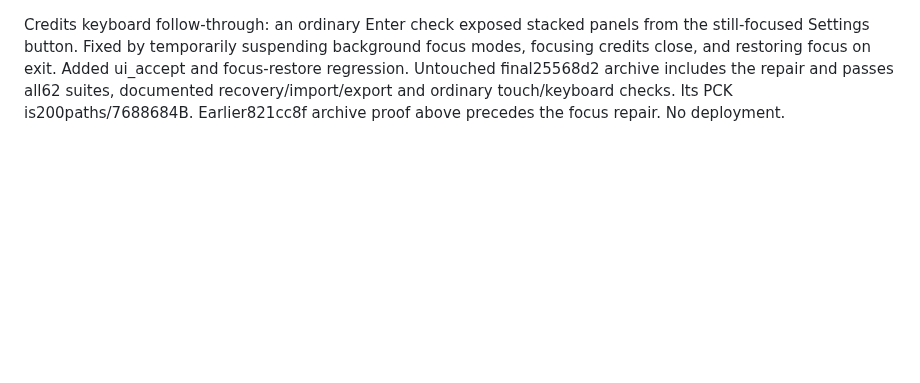
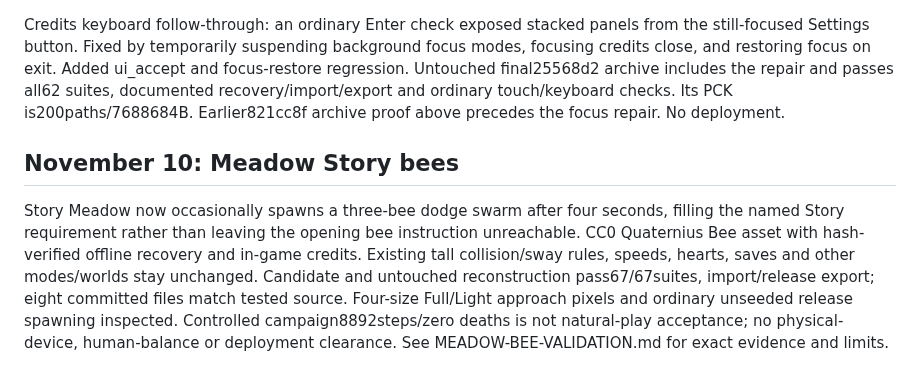
Before and after one commit to JohnDaleAtHome/neon-rush, a Markdown page: godot/PORT-STATUS.md, the part around the change. Rendered like a GitHub page; blank space fills up the shorter version.

Commit message:
Complete Story Meadow bee dodge requirement: PORT-STATUS.md

```diff
--- a/godot/PORT-STATUS.md
+++ b/godot/PORT-STATUS.md
@@ -102,3 +102,7 @@ The extracted kagami-mochi trial read as a ring/plate and the Sea-wave mesh tria
 Settings now has ART CREDITS. The ordinary release includes the unchanged full Han-house notice and readable attribution/license/adaptation summary, plus the existing CC0 art contributors and source links. Credits-only responsive layout, input blocking and top/footer close preserve the paused/menu state. Candidate and untouched821cc8f source archive all62 isolated suites passed; documented recovery/import/Web export and fresh390 ordinary Settings/credits/close/Story/jump pixels passed. Production200paths7688188B includes byte-identical Han notice, noQA/tests/fixture/oracle. Four-size actual candidate pixels passed. See ART-CREDITS-VALIDATION.md for proof and limits. Source-only, not deployed; no new device/FPS/listening/natural-full-campaign clearance.
 
 Credits keyboard follow-through: an ordinary Enter check exposed stacked panels from the still-focused Settings button. Fixed by temporarily suspending background focus modes, focusing credits close, and restoring focus on exit. Added ui_accept and focus-restore regression. Untouched final25568d2 archive includes the repair and passes all62 suites, documented recovery/import/export and ordinary touch/keyboard checks. Its PCK is200paths/7688684B. Earlier821cc8f archive proof above precedes the focus repair. No deployment.
+
+## November 10: Meadow Story bees
+
+Story Meadow now occasionally spawns a three-bee dodge swarm after four seconds, filling the named Story requirement rather than leaving the opening bee instruction unreachable. CC0 Quaternius Bee asset with hash-verified offline recovery and in-game credits. Existing tall collision/sway rules, speeds, hearts, saves and other modes/worlds stay unchanged. Candidate and untouched reconstruction pass67/67suites, import/release export; eight committed files match tested source. Four-size Full/Light approach pixels and ordinary unseeded release spawning inspected. Controlled campaign8892steps/zero deaths is not natural-play acceptance; no physical-device, human-balance or deployment clearance. See MEADOW-BEE-VALIDATION.md for exact evidence and limits.
```
